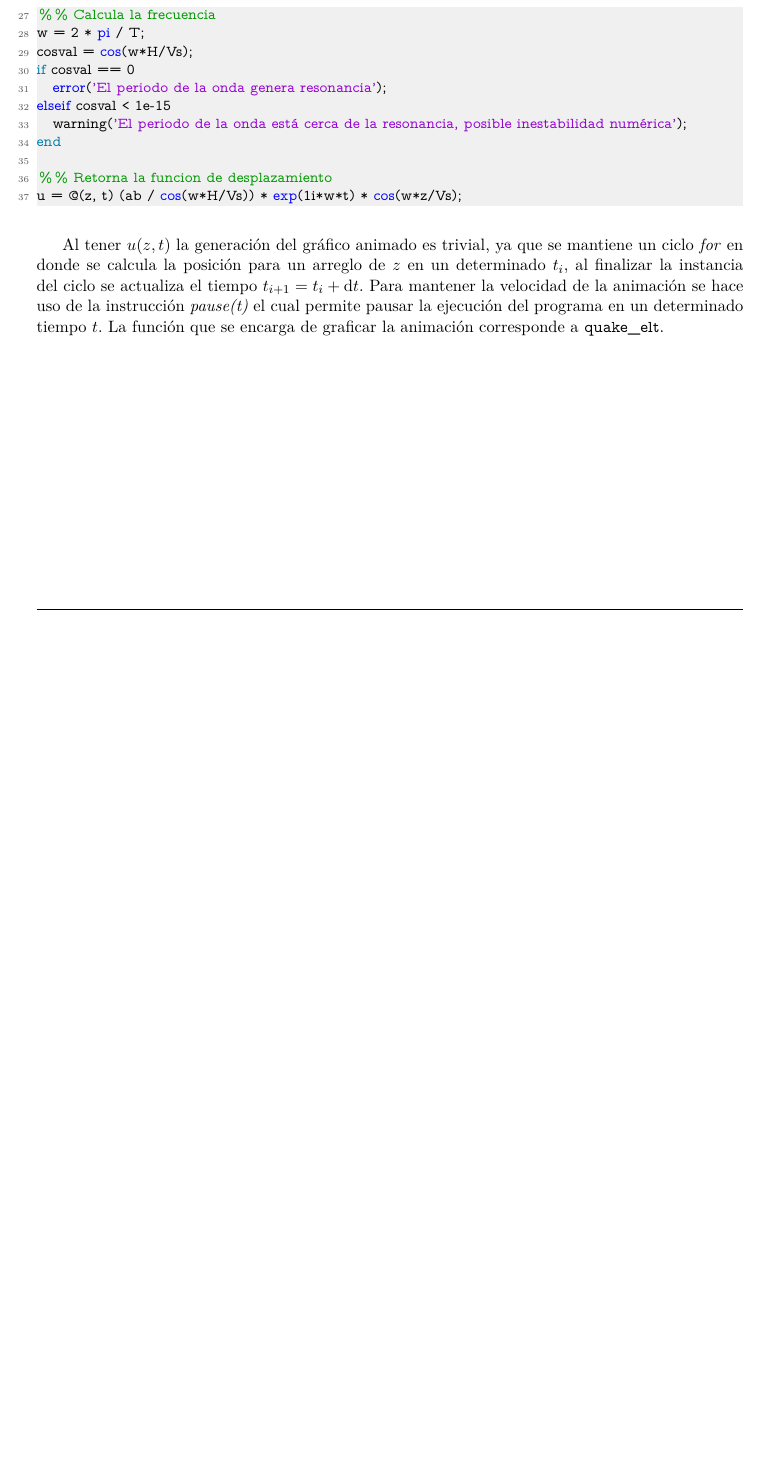
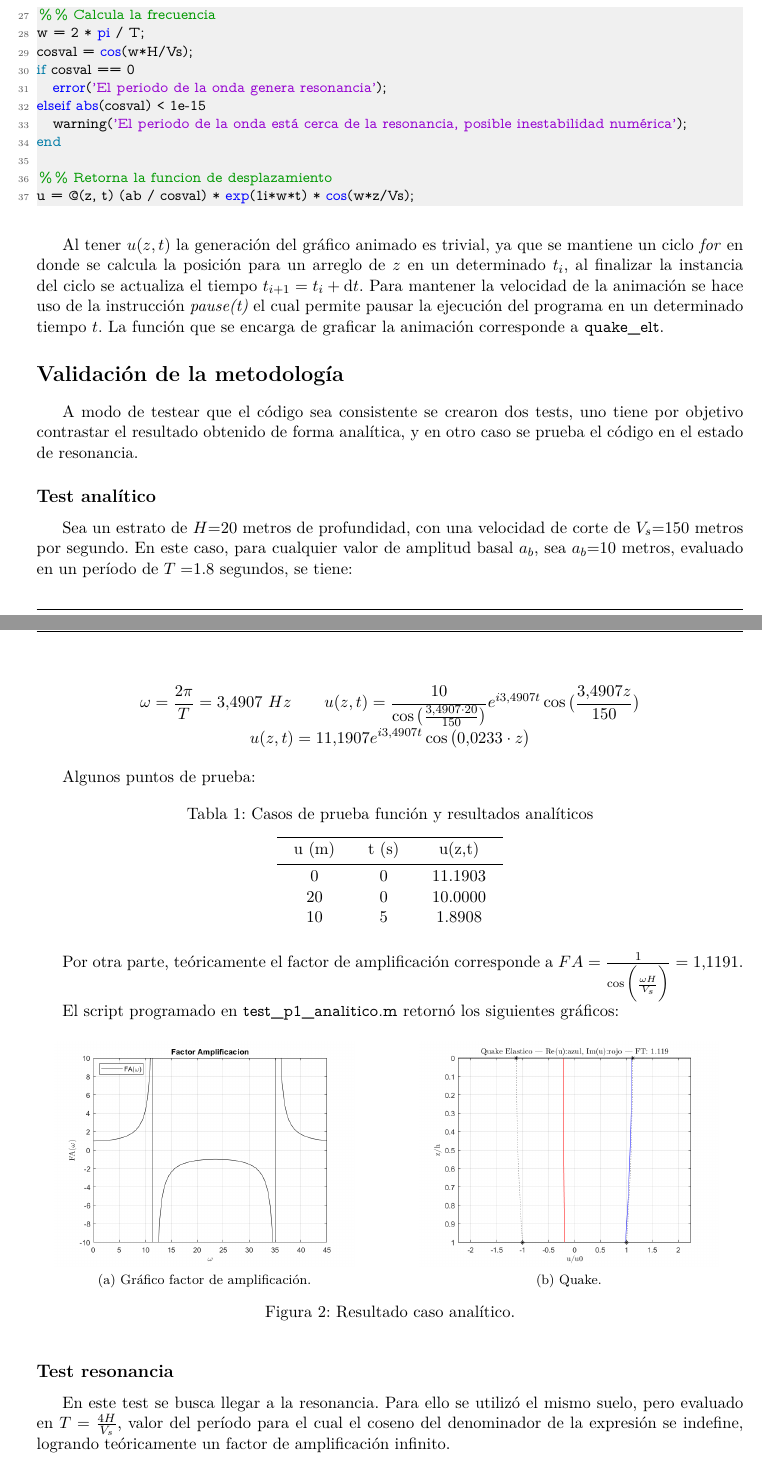
Before and after one commit to ppizarror/tarea-CI7411, a LaTeX document (informe/informe.tex, which reads informe/p1.tex, informe/p2.tex): part of page 5 of 5 before the commit and two parts of pages 5 and 6 of 8 after it, the two joined at a grey line, cut so that both start at the same text, the shorter picture padded with empty space. The pictures show the PDF file informe/informe.pdf that the author committed with the source.

Commit message:
Termina p1

```diff
--- a/informe/p1.tex
+++ b/informe/p1.tex
@@ -80,16 +80,55 @@ w = 2 * pi / T;
 cosval = cos(w*H/Vs);
 if cosval == 0
 	error('El periodo de la onda genera resonancia');
-elseif cosval < 1e-15
+elseif abs(cosval) < 1e-15
 	warning('El periodo de la onda está cerca de la resonancia, posible inestabilidad numérica');
 end
 
 %% Retorna la funcion de desplazamiento
-u = @(z, t) (ab / cos(w*H/Vs)) * exp(1i*w*t) * cos(w*z/Vs);
+u = @(z, t) (ab / cosval) * exp(1i*w*t) * cos(w*z/Vs);
 \end{sourcecodep}
 
 \newp Al tener $u(z,t)$ la generación del gráfico animado es trivial, ya que se mantiene un ciclo \textit{for} en donde se calcula la posición para un arreglo de $z$ en un determinado $t_i$, al finalizar la instancia del ciclo se actualiza el tiempo $t_{i+1} = t_{i} + \dd t$. Para mantener la velocidad de la animación se hace uso de la instrucción \textit{pause(t)} el cual permite pausar la ejecución del programa en un determinado tiempo $t$. La función que se encarga de graficar la animación corresponde a \texttt{quake\_elt}.
 
 \subsectionanum{Validación de la metodología}
 
-A modo de testear que el código sea consistente se crearon dos tests, uno tiene por objetivo contrastar el resultado obtenido por
+A modo de testear que el código sea consistente se crearon dos tests, uno tiene por objetivo contrastar el resultado obtenido de forma analítica, y en otro caso se prueba el código en el estado de resonancia.
+
+\subsubsectionanum{Test analítico}
+
+Sea un estrato de $H$=20 metros de profundidad, con una velocidad de corte de $V_s$=150 metros por segundo. En este caso, para cualquier valor de amplitud basal $a_b$, sea $a_b$=10 metros, evaluado en un período de $T=$1.8 segundos, se tiene:
+
+\insertequationanum{\omega = \frac{2\pi}{T} = 3.4907\ Hz \quad \quad u(z,t)=\frac{10}{\cos\big(\frac{3.4907 \cdot 20}{150}\big)}e^{i3.4907 t}\cos \big(\frac{3.4907 z}{150}\big)}
+\insertequationanum{u(z,t)=11.1907e^{i3.4907 t}\cos \big(0.0233\cdot z\big)}
+
+Algunos puntos de prueba:
+
+\begin{table}[H]
+	\centering
+	\caption{Casos de prueba función y resultados analíticos}
+	\begin{tabular}{ccc}
+		\hline
+		u (m) & t (s) & u(z,t) \bigstrut\\
+		\hline
+		0     & 0     & 11.1903 \bigstrut[t]\\
+		20    & 0     & 10.0000 \\
+		10    & 5     & 1.8908 \\
+	\end{tabular}
+\end{table}
+
+Por otra parte, teóricamente el factor de amplificación corresponde a $FA=\frac{1}{\cos\bigg(\frac{\omega H}{V_s}\bigg)} = 1.1191$.
+
+El script programado en \texttt{test\_p1\_analitico.m} retornó los siguientes gráficos:
+
+\begin{images}{Resultado caso analítico.}
+	\addimage{p1fa}{width=7cm}{Gráfico factor de amplificación.}
+	\addimage{p1uzt}{width=7cm}{Quake.}
+\end{images}
+
+\subsubsectionanum{Test resonancia}
+
+En este test se busca llegar a la resonancia. Para ello se utilizó el mismo suelo, pero evaluado en $T=\frac{4H}{V_s}$, valor del período para el cual el coseno del denominador de la expresión se indefine, logrando teóricamente un factor de amplificación infinito.
+
+\insertimage{p1resonancia}{width=7cm}{Evaluación del caso en resonancia.}
+
+Tal como se puede observar en la figura anterior, se obtuvo un FA muy alto, numéricamente inestable. Esto indica claramente que la solución es correcta, ya que amplifica en el período teóricamente resonante.
--- a/informe/p2.tex
+++ b/informe/p2.tex
@@ -0,0 +18,7 @@
+		\fracpartial{\tau}{z} = G \fracpartial{\gamma}{z} + c \frac{\partial^2 \gamma}{\partial t \partial z} & & \fracpartial{\tau}{z} = G \fracdpartial{u}{z} + c \frac{\partial^3 u}{\partial t \partial z^2}
+	\end{array}
+}
+
+Se concluye que $\rho \fracdpartial{u}{t} = G \fracdpartial{u}{z} + c \frac{\partial^3 u}{\partial t \partial z^2}$, luego suponiendo una solución general del tipo $u(z,t)=U(z)e^{i\omega t}$:
+
+\insertequationanum{-\rho \cdot U(z)\omega^2 e^{i\omega t} = G \cdot\fracdpartial{U}{z} e^{i\omega t} + i \omega c \cdot\fracdpartial{U}{z} e^{i\omega t}}
```
Also changed, not shown: informe/img/p1fa.png (added), informe/img/p1resonancia.png (added), informe/img/p1uzt.png (added), informe/img/p2capasteoria.png (added), informe/informe.pdf, informe/p2.tex (17 more changed lines), 6 other files.
